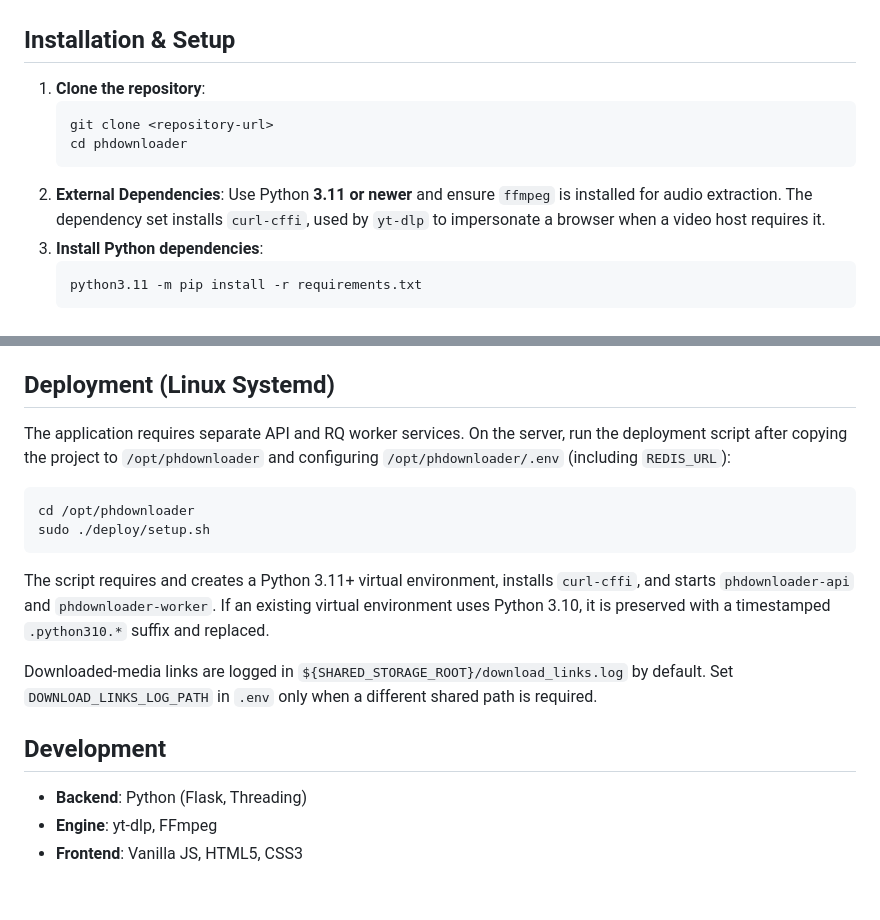
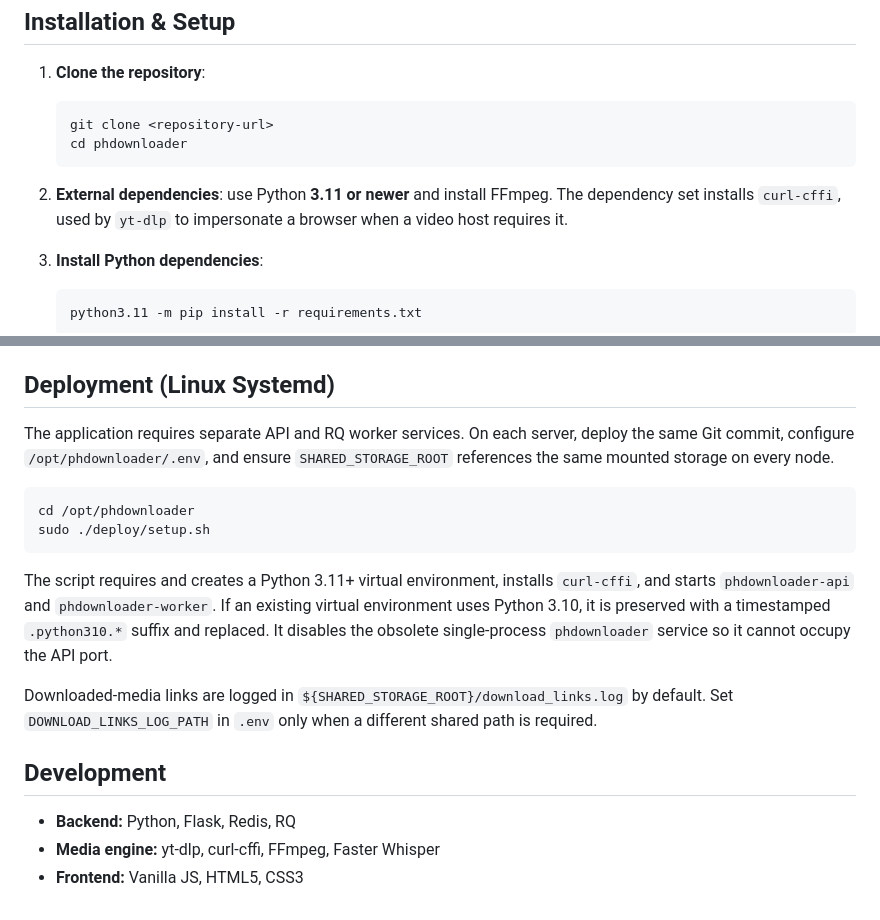
Before and after one commit to ku3nez/phdownloader, a Markdown page: README.md, 2 parts joined by grey strips. Rendered like a GitHub page.

````diff
--- a/README.md
+++ b/README.md
@@ -35,7 +59,7 @@ A web-based video downloader powered by Flask and `yt-dlp`. Supports a video hos
     git clone <repository-url>
     cd phdownloader
     ```
-2.  **External Dependencies**: Use Python **3.11 or newer** and ensure `ffmpeg` is installed for audio extraction. The dependency set installs `curl-cffi`, used by `yt-dlp` to impersonate a browser when a video host requires it.
+2.  **External dependencies**: use Python **3.11 or newer** and install FFmpeg. The dependency set installs `curl-cffi`, used by `yt-dlp` to impersonate a browser when a video host requires it.
 3.  **Install Python dependencies**:
     ```bash
     python3.11 -m pip install -r requirements.txt
@@ -48,19 +99,19 @@ A web-based video downloader powered by Flask and `yt-dlp`. Supports a video hos
 
 ## Deployment (Linux Systemd)
 
-The application requires separate API and RQ worker services. On the server, run the deployment script after copying the project to `/opt/phdownloader` and configuring `/opt/phdownloader/.env` (including `REDIS_URL`):
+The application requires separate API and RQ worker services. On each server, deploy the same Git commit, configure `/opt/phdownloader/.env`, and ensure `SHARED_STORAGE_ROOT` references the same mounted storage on every node.
 
 ```bash
 cd /opt/phdownloader
 sudo ./deploy/setup.sh
 ```
 
-The script requires and creates a Python 3.11+ virtual environment, installs `curl-cffi`, and starts `phdownloader-api` and `phdownloader-worker`. If an existing virtual environment uses Python 3.10, it is preserved with a timestamped `.python310.*` suffix and replaced.
+The script requires and creates a Python 3.11+ virtual environment, installs `curl-cffi`, and starts `phdownloader-api` and `phdownloader-worker`. If an existing virtual environment uses Python 3.10, it is preserved with a timestamped `.python310.*` suffix and replaced. It disables the obsolete single-process `phdownloader` service so it cannot occupy the API port.
 
 Downloaded-media links are logged in `${SHARED_STORAGE_ROOT}/download_links.log` by default. Set `DOWNLOAD_LINKS_LOG_PATH` in `.env` only when a different shared path is required.
 
 ## Development
 
-*   **Backend**: Python (Flask, Threading)
-*   **Engine**: yt-dlp, FFmpeg
-*   **Frontend**: Vanilla JS, HTML5, CSS3
+* **Backend:** Python, Flask, Redis, RQ
+* **Media engine:** yt-dlp, curl-cffi, FFmpeg, Faster Whisper
+* **Frontend:** Vanilla JS, HTML5, CSS3
````
Also changed, not shown: other parts of README.md (+69 -18 lines).
